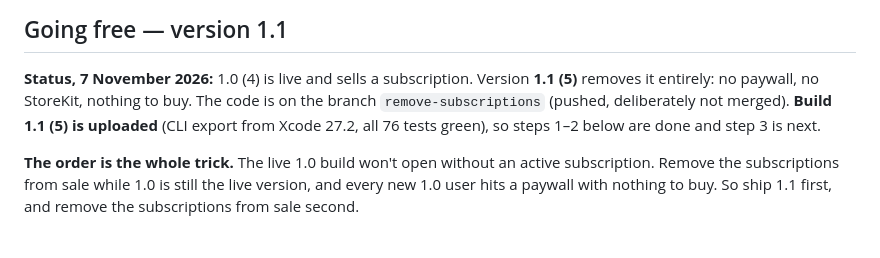
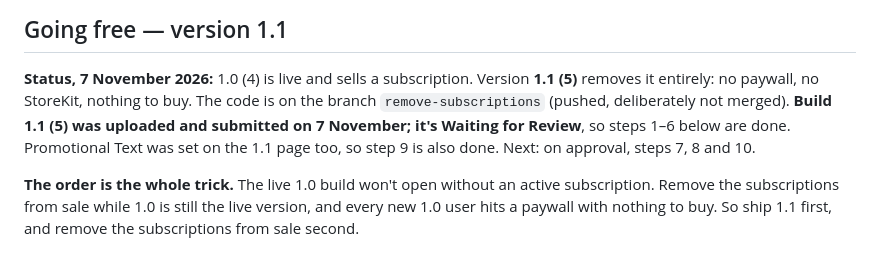
Before and after one commit to dilfatehs-lgtm/volume, a Markdown page: AppStore/SUBMISSION-STEPS.md, the part around the change. Rendered like a GitHub page.

Commit message:
Record the 1.1 (5) submission
Co-Authored-By: Claude Opus 5.5 <noreply@anthropic.com>

```diff
--- a/AppStore/SUBMISSION-STEPS.md
+++ b/AppStore/SUBMISSION-STEPS.md
@@ -14,9 +14,10 @@ Values to paste live in [LISTING.md](LISTING.md).
 
 **Status, 7 November 2026:** 1.0 (4) is live and sells a subscription. Version **1.1 (5)**
 removes it entirely: no paywall, no StoreKit, nothing to buy. The code is on the branch
-`remove-subscriptions` (pushed, deliberately not merged). **Build 1.1 (5) is uploaded**
-(CLI export from Xcode 27.2, all 76 tests green), so steps 1–2 below are done and step 3 is
-next.
+`remove-subscriptions` (pushed, deliberately not merged). **Build 1.1 (5) was uploaded and
+submitted on 7 November; it's Waiting for Review**, so steps 1–6 below are done. Promotional
+Text was set on the 1.1 page too, so step 9 is also done. Next: on approval, steps 7, 8 and
+10.
 
 **The order is the whole trick.** The live 1.0 build won't open without an active
 subscription. Remove the subscriptions from sale while 1.0 is still the live version, and
```
